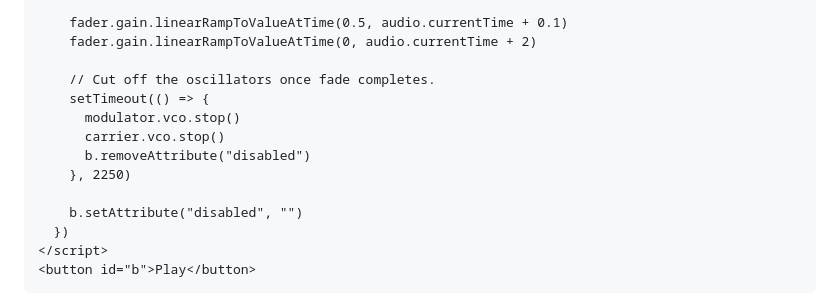
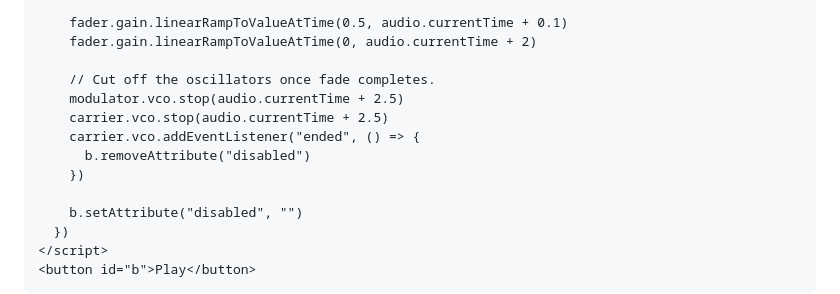
Before and after one commit to thewhodidthis/sound, a Markdown page: README.md, the part around the change. Drawn GitHub-style.

Commit message:
readme: tweak FM example

```diff
--- a/README.md
+++ b/README.md
@@ -113,11 +113,11 @@ Encapsulates FM basics for a single voice. Takes an `AudioNode` output target an
     fader.gain.linearRampToValueAtTime(0, audio.currentTime + 2)
 
     // Cut off the oscillators once fade completes.
-    setTimeout(() => {
-      modulator.vco.stop()
-      carrier.vco.stop()
+    modulator.vco.stop(audio.currentTime + 2.5)
+    carrier.vco.stop(audio.currentTime + 2.5)
+    carrier.vco.addEventListener("ended", () => {
       b.removeAttribute("disabled")
-    }, 2250)
+    })
 
     b.setAttribute("disabled", "")
   })
```
